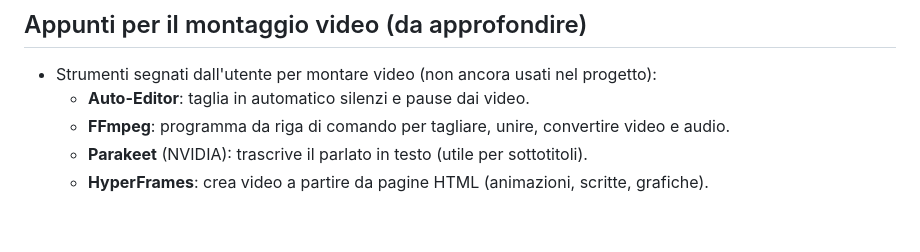
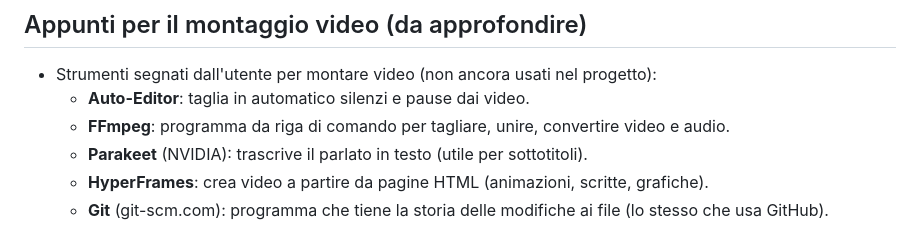
Before and after one commit to giulianomig-cloud/TockV5, a Markdown page: CLAUDE.md, the part around the change. Drawn GitHub-style.

Commit message:
Appunti: aggiunto Git (git-scm)
Co-Authored-By: Claude Opus 5.5 <noreply@anthropic.com>
Claude-Session: https://claude.ai/code/session_01Bujo579TB2ojtdoSLTWQxL

```diff
--- a/CLAUDE.md
+++ b/CLAUDE.md
@@ -241,3 +241,4 @@
   - **FFmpeg**: programma da riga di comando per tagliare, unire, convertire video e audio.
   - **Parakeet** (NVIDIA): trascrive il parlato in testo (utile per sottotitoli).
   - **HyperFrames**: crea video a partire da pagine HTML (animazioni, scritte, grafiche).
+  - **Git** (git-scm.com): programma che tiene la storia delle modifiche ai file (lo stesso che usa GitHub).
```
